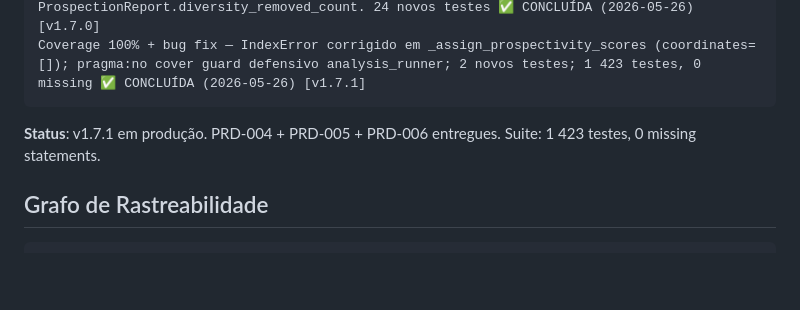
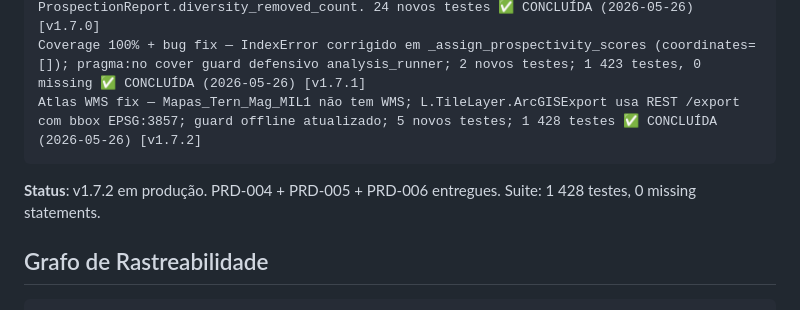
Before and after one commit to VictorAMM/miner-harness, a Markdown page: CLAUDE.md, the part around the change. Rendered like a GitHub page; blank space fills up the shorter version.

Commit message:
docs(claude): marcar v1.7.2 como entregue; atualizar suite para 1 428 testes
Co-Authored-By: Claude Sonnet 4.6 <noreply@anthropic.com>

````diff
--- a/CLAUDE.md
+++ b/CLAUDE.md
@@ -121,9 +121,10 @@ PRD-005 T3 Offline Mode — botão 🗺 Modo Offline no grupo Navegação; toggl
 Aeromag Hotfix v1.6.1 — URL REST API corrigida (/server/rest/services/); parsing RGB pixel (luminância 0.299R+0.587G+0.114B); 5 novos testes ✅ CONCLUÍDA (2026-05-26) [v1.6.1]
 PRD-006 Dual-Persona Dashboard — 13 melhorias: aeromag local layer, TMA popup, CONF_TOOLTIPS, calibration_note, diversity_removed_count, painel 40vh, aba padrão Alvos, benchmark qualidade, legenda expandida, banner cobertura. StepResult.calibration_note + ProspectionReport.diversity_removed_count. 24 novos testes ✅ CONCLUÍDA (2026-05-26) [v1.7.0]
 Coverage 100% + bug fix — IndexError corrigido em _assign_prospectivity_scores (coordinates=[]); pragma:no cover guard defensivo analysis_runner; 2 novos testes; 1 423 testes, 0 missing ✅ CONCLUÍDA (2026-05-26) [v1.7.1]
+Atlas WMS fix — Mapas_Tern_Mag_MIL1 não tem WMS; L.TileLayer.ArcGISExport usa REST /export com bbox EPSG:3857; guard offline atualizado; 5 novos testes; 1 428 testes ✅ CONCLUÍDA (2026-05-26) [v1.7.2]
 ```
 
-**Status**: v1.7.1 em produção. PRD-004 + PRD-005 + PRD-006 entregues. Suite: 1 423 testes, 0 missing statements.
+**Status**: v1.7.2 em produção. PRD-004 + PRD-005 + PRD-006 entregues. Suite: 1 428 testes, 0 missing statements.
 
 ## Grafo de Rastreabilidade
 
````
